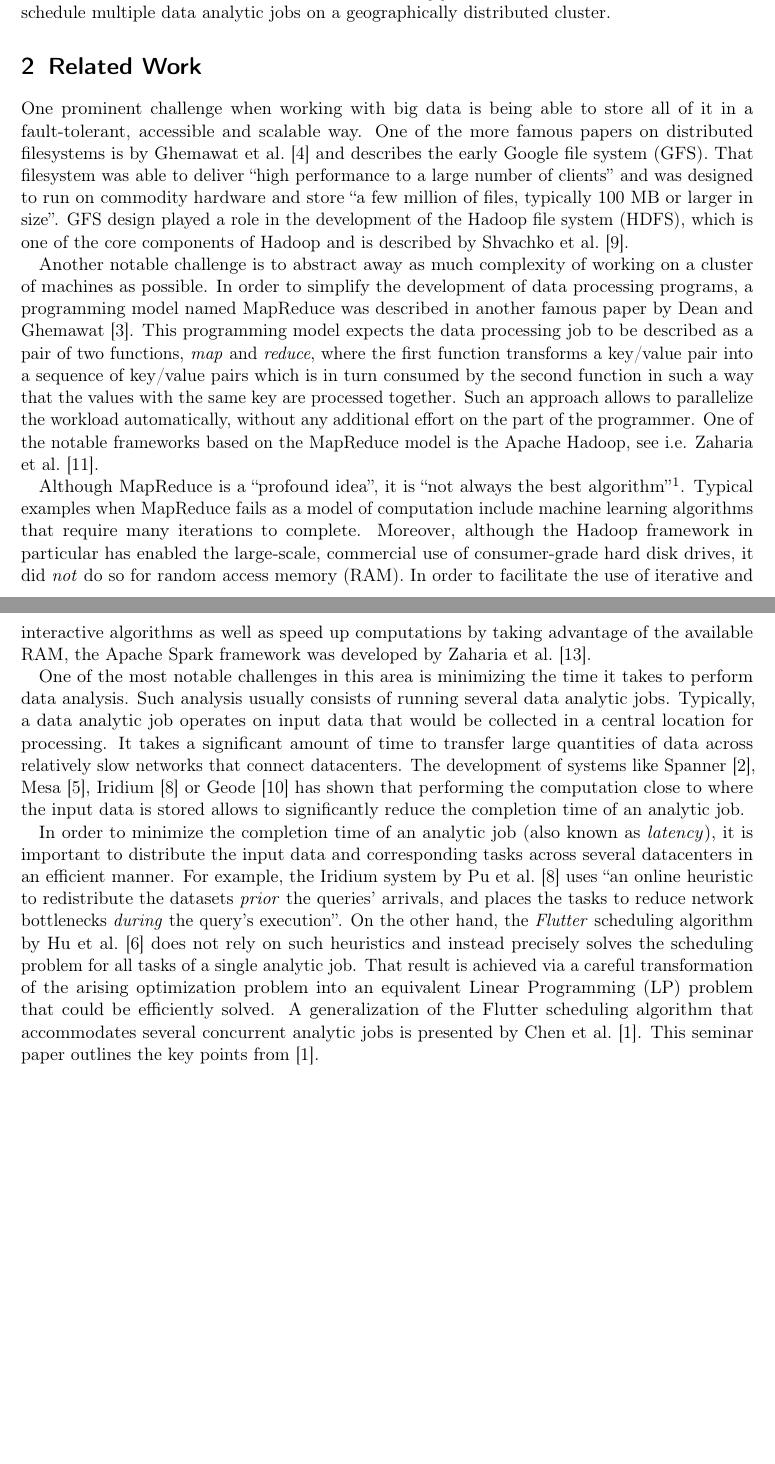
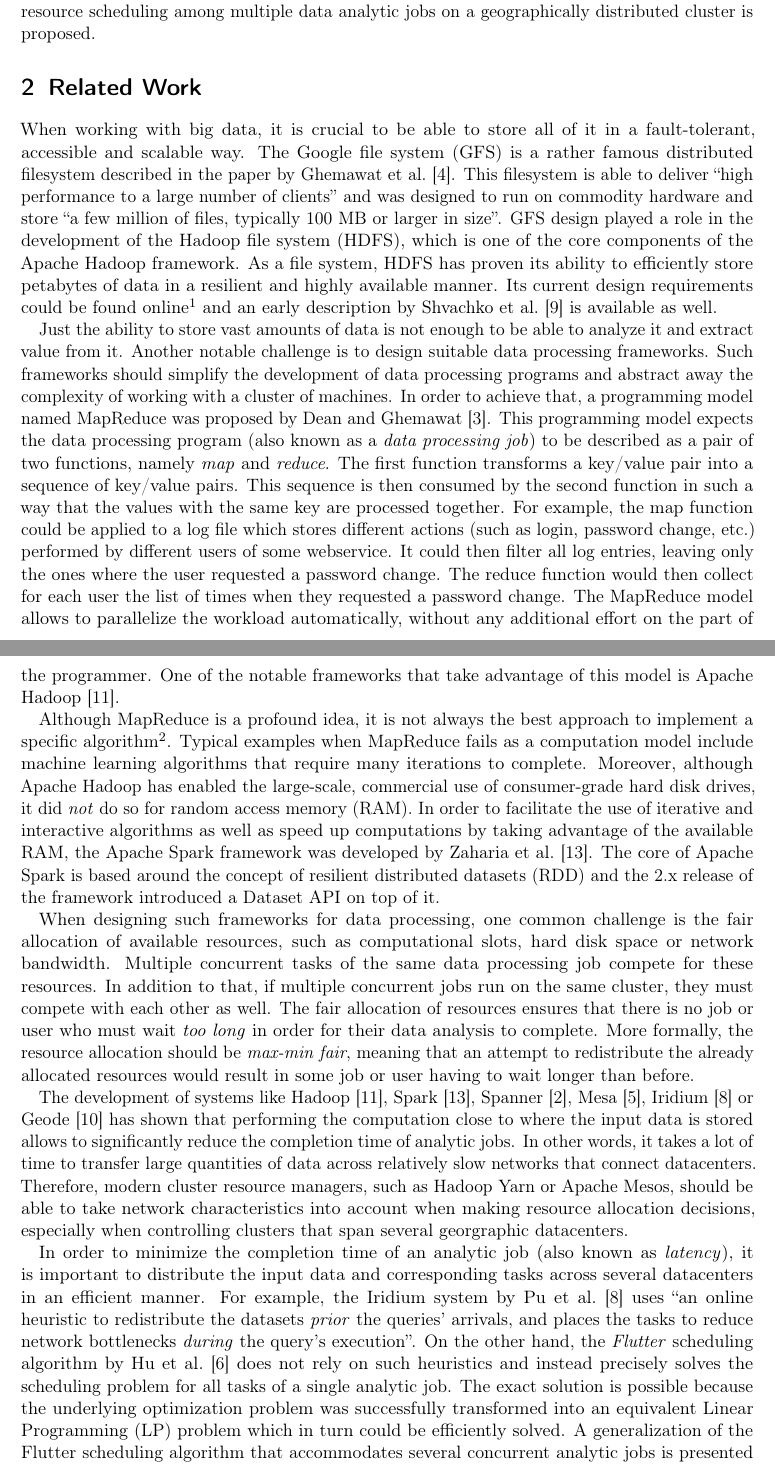
Before and after one commit to alisianoi/ss18-seminar-on-algos, a LaTeX document (write/template.tex, which reads write/main.tex): two parts of pages 5 and 6 of 14, joined at a grey line, cut so that both start at the same text, the shorter picture padded with empty space. Compiled offline with pdfLaTeX.

Commit message:
Finish Related Work

```diff
--- a/write/main.tex
+++ b/write/main.tex
@@ -12,20 +12,22 @@ The task of analyzing large volumes of data is fairly common in the industry and
 
 Rapidly increasing amounts of data are being collected and stored on a daily basis. Some typical examples include: logs of online search queries, records of shopping-related activities on e-commerce websites, recordings of voice commands given to personal digital assistants and more. It is possible to persist all of this data because modern storage devices are as cost-effective as ever.
 
-There is great potential for companies to improve their products and services if they analyze the collected data and make data-driven business decisions. However, doing analytics at scale requires specialized algorithms and frameworks. These frameworks are developed to overcome the challenges of processing vast amounts of data. This paper mentions some of the most notable challenges as well as the most common frameworks in Section~\ref{sec:related-work}. From Section~\ref{sec:scheduling-algorithm} onwards the focus shifts specifically to the work of \citet{Chen2017} which proposes an algorithm to fairly schedule multiple data analytic jobs on a geographically distributed cluster.
+There is great potential for companies to improve their products and services if the collected data is used to make data-driven business decisions. However, doing analytics at scale requires algorithms and frameworks which are specifically developed for processing vast amounts of data. This paper mentions some of the most notable challenges as well as frameworks in Section~\ref{sec:related-work}. Starting with Section~\ref{sec:scheduling-algorithm}, the focus shifts to the work of \citet{Chen2017} where an algorithm for fair resource scheduling among multiple data analytic jobs on a geographically distributed cluster is proposed.
 
 \section{Related Work}
 \label{sec:related-work}
 
-One prominent challenge when working with big data is being able to store all of it in a fault-tolerant, accessible and scalable way. One of the more famous papers on distributed filesystems is by \citet{2003-ghemawat-gfs} and describes the early Google file system (GFS). That filesystem was able to deliver ``high performance to a large number of clients'' and was designed to run on commodity hardware and store ``a few million of files, typically 100 MB or larger in size''. GFS design played a role in the development of the Hadoop file system (HDFS), which is one of the core components of Hadoop and is described by \citet{2010-shvachko-hdfs}.
+When working with big data, it is crucial to be able to store all of it in a fault-tolerant, accessible and scalable way. The Google file system (GFS) is a rather famous distributed filesystem described in the paper by \citet{2003-ghemawat-gfs}. This filesystem is able to deliver ``high performance to a large number of clients'' and was designed to run on commodity hardware and store ``a few million of files, typically 100 MB or larger in size''. GFS design played a role in the development of the Hadoop file system (HDFS), which is one of the core components of the Apache Hadoop framework. As a file system, HDFS has proven its ability to efficiently store petabytes of data in a resilient and highly available manner. Its \href{https://wiki.apache.org/hadoop/DFS_requirements}{current design requirements could be found online\footnote{\url{https://wiki.apache.org/hadoop/DFS_requirements} (last visited \today)}} and an early description by \citet{2010-shvachko-hdfs} is available as well.
 
-Another notable challenge is to abstract away as much complexity of working on a cluster of machines as possible. In order to simplify the development of data processing programs, a programming model named MapReduce was described in another famous paper by \citet{2004-dean-mapreduce}. This programming model expects the data processing job to be described as a pair of two functions, \emph{map} and \emph{reduce}, where the first function transforms a key/value pair into a sequence of key/value pairs which is in turn consumed by the second function in such a way that the values with the same key are processed together. Such an approach allows to parallelize the workload automatically, without any additional effort on the part of the programmer. One of the notable frameworks based on the MapReduce model is the Apache Hadoop, see i.e. \citet{2008-zaharia-hadoop-late}.
+Just the ability to store vast amounts of data is not enough to be able to analyze it and extract value from it. Another notable challenge is to design suitable data processing frameworks. Such frameworks should simplify the development of data processing programs and abstract away the complexity of working with a cluster of machines. In order to achieve that, a programming model named MapReduce was proposed by \citet{2004-dean-mapreduce}. This programming model expects the data processing program (also known as a \emph{data processing job}) to be described as a pair of two functions, namely \emph{map} and \emph{reduce}. The first function transforms a key/value pair into a sequence of key/value pairs. This sequence is then consumed by the second function in such a way that the values with the same key are processed together. For example, the map function could be applied to a log file which stores different actions (such as login, password change, etc.) performed by different users of some webservice. It could then filter all log entries, leaving only the ones where the user requested a password change. The reduce function would then collect for each user the list of times when they requested a password change. The MapReduce model allows to parallelize the workload automatically, without any additional effort on the part of the programmer. One of the notable frameworks that take advantage of this model is Apache Hadoop \cite{2008-zaharia-hadoop-late}.
 
-Although MapReduce is a ``profound idea'', it is ``not always the best algorithm''\footnote{\url{https://wiki.apache.org/hadoop/HadoopIsNot} (last visited \today)}. Typical examples when MapReduce fails as a model of computation include machine learning algorithms that require many iterations to complete. Moreover, although the Hadoop framework in particular has enabled the large-scale, commercial use of consumer-grade hard disk drives, it did \emph{not} do so for random access memory (RAM). In order to facilitate the use of iterative and interactive algorithms as well as speed up computations by taking advantage of the available RAM, the Apache Spark framework was developed by \citet{2016-zaharia-spark}.
+Although MapReduce is a profound idea, it is not always the best approach to implement a specific algorithm\footnote{\url{https://wiki.apache.org/hadoop/HadoopIsNot} (last visited \today)}. Typical examples when MapReduce fails as a computation model include machine learning algorithms that require many iterations to complete. Moreover, although Apache Hadoop has enabled the large-scale, commercial use of consumer-grade hard disk drives, it did \emph{not} do so for random access memory (RAM). In order to facilitate the use of iterative and interactive algorithms as well as speed up computations by taking advantage of the available RAM, the Apache Spark framework was developed by \citet{2016-zaharia-spark}. The core of Apache Spark is based around the concept of resilient distributed datasets (RDD) and the 2.x release of the framework introduced a Dataset API on top of it.
 
-One of the most notable challenges in this area is minimizing the time it takes to perform data analysis. Such analysis usually consists of running several data analytic jobs. Typically, a data analytic job operates on input data that would be collected in a central location for processing. It takes a significant amount of time to transfer large quantities of data across relatively slow networks that connect datacenters. The development of systems like Spanner \cite{Corbett2012}, Mesa \cite{Gupta2014}, Iridium \cite{Pu2015} or Geode \cite{Vulimiri2015} has shown that performing the computation close to where the input data is stored allows to significantly reduce the completion time of an analytic job.
+When designing such frameworks for data processing, one common challenge is the fair allocation of available resources, such as computational slots, hard disk space or network bandwidth. Multiple concurrent tasks of the same data processing job compete for these resources. In addition to that, if multiple concurrent jobs run on the same cluster, they must compete with each other as well. The fair allocation of resources ensures that there is no job or user who must wait \emph{too long} in order for their data analysis to complete. More formally, the resource allocation should be \emph{max-min fair}, meaning that an attempt to redistribute the already allocated resources would result in some job or user having to wait longer than before.
 
-In order to minimize the completion time of an analytic job (also known as \emph{latency}), it is important to distribute the input data and corresponding tasks across several datacenters in an efficient manner. For example, the Iridium system by \citet{Pu2015} uses ``an online heuristic to redistribute the datasets \emph{prior} the queries' arrivals, and places the tasks to reduce network bottlenecks \emph{during} the query's execution''. On the other hand, the \emph{Flutter} scheduling algorithm by \citet{Hu2016} does not rely on such heuristics and instead precisely solves the scheduling problem for all tasks of a single analytic job. That result is achieved via a careful transformation of the arising optimization problem into an equivalent Linear Programming (LP) problem that could be efficiently solved. A generalization of the Flutter scheduling algorithm that accommodates several concurrent analytic jobs is presented by \citet{Chen2017}. This seminar paper outlines the key points from \cite{Chen2017}.
+The development of systems like Hadoop \cite{2008-zaharia-hadoop-late}, Spark \cite{2016-zaharia-spark}, Spanner \cite{Corbett2012}, Mesa \cite{Gupta2014}, Iridium \cite{Pu2015} or Geode \cite{Vulimiri2015} has shown that performing the computation close to where the input data is stored allows to significantly reduce the completion time of analytic jobs. In other words, it takes a lot of time to transfer large quantities of data across relatively slow networks that connect datacenters. Therefore, modern cluster resource managers, such as Hadoop Yarn or Apache Mesos, should be able to take network characteristics into account when making resource allocation decisions, especially when controlling clusters that span several georgraphic datacenters.
+
+In order to minimize the completion time of an analytic job (also known as \emph{latency}), it is important to distribute the input data and corresponding tasks across several datacenters in an efficient manner. For example, the Iridium system by \citet{Pu2015} uses ``an online heuristic to redistribute the datasets \emph{prior} the queries' arrivals, and places the tasks to reduce network bottlenecks \emph{during} the query's execution''. On the other hand, the \emph{Flutter} scheduling algorithm by \citet{Hu2016} does not rely on such heuristics and instead precisely solves the scheduling problem for all tasks of a single analytic job. The exact solution is possible because the underlying optimization problem was successfully transformed into an equivalent Linear Programming (LP) problem which in turn could be efficiently solved. A generalization of the Flutter scheduling algorithm that accommodates several concurrent analytic jobs is presented by \citet{Chen2017} and outlined in the rest of this seminar paper.
 
 \section{Scheduling Algorithm}
 \label{sec:scheduling-algorithm}
```
